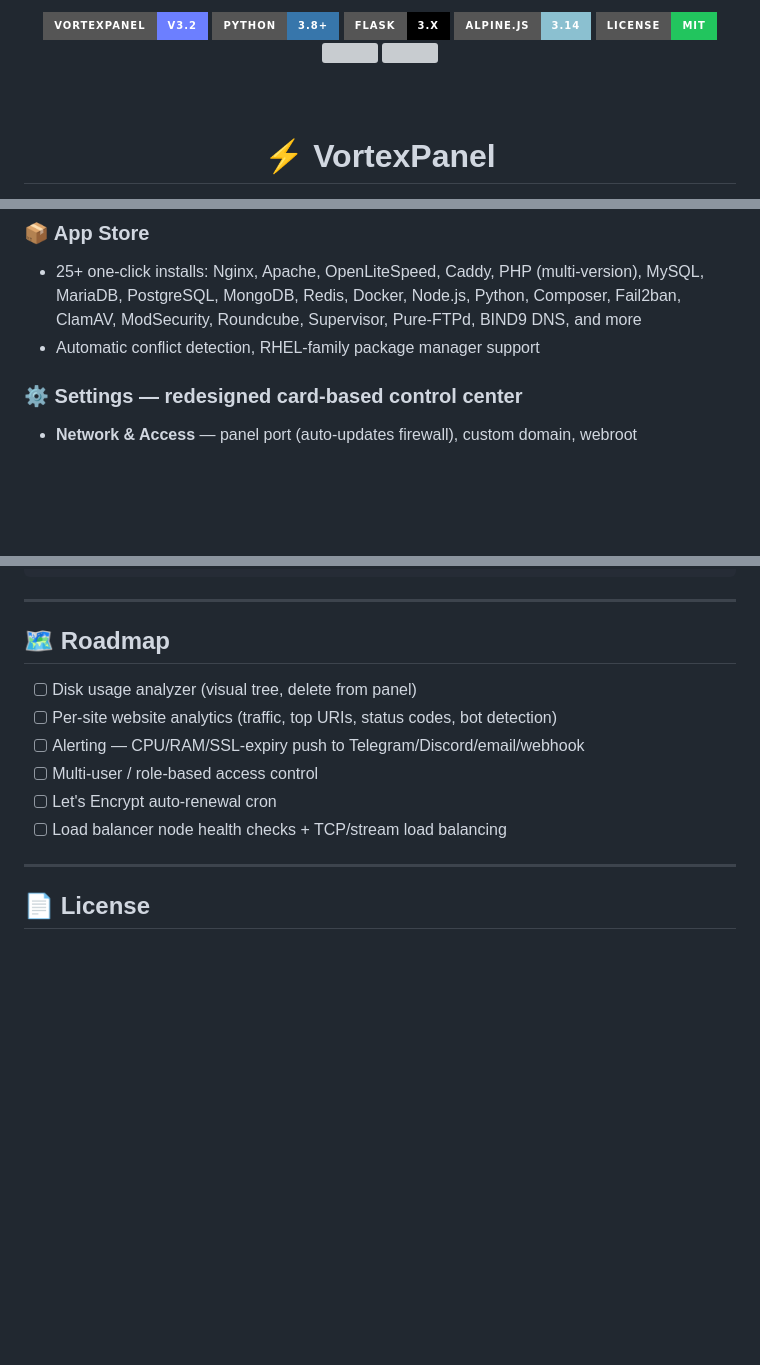
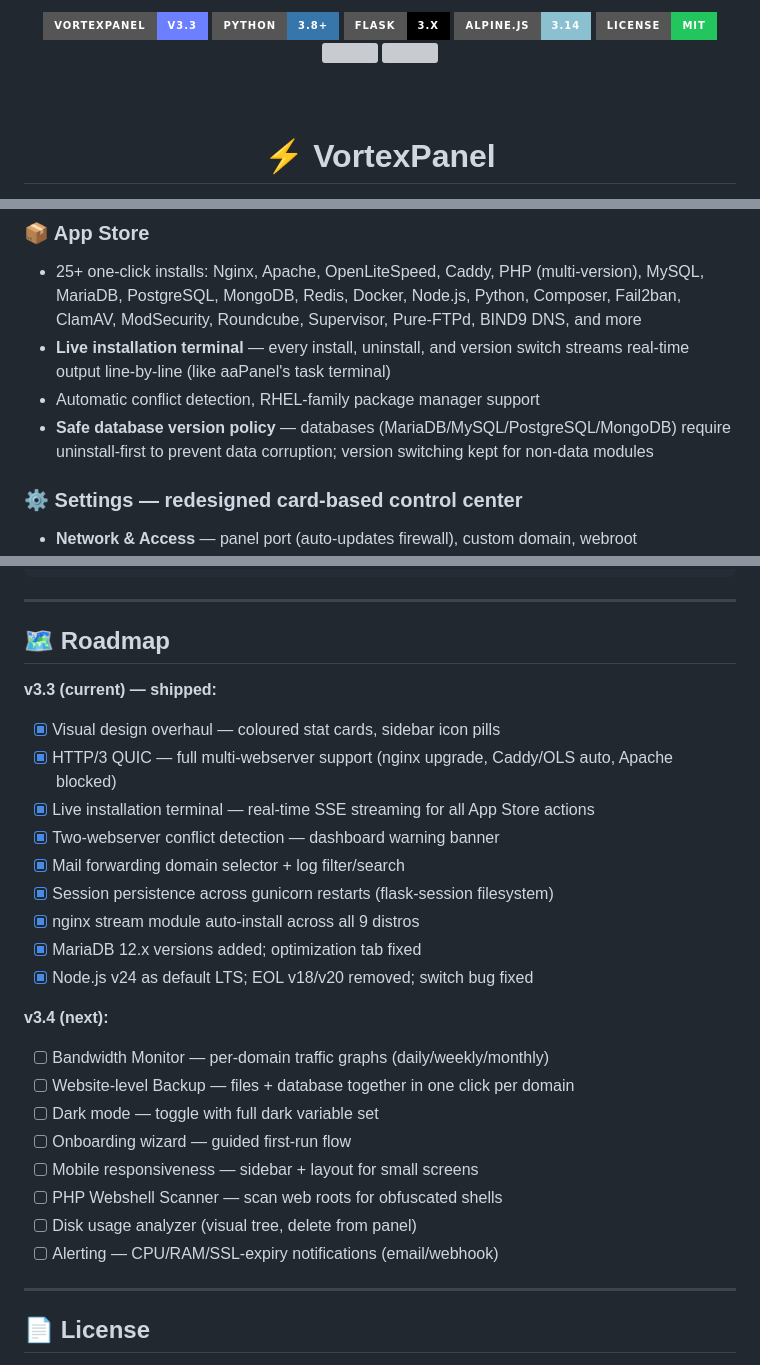
Before and after one commit to BrowserlessAPI/VortexPanel, a Markdown page: README.md, 3 parts joined by grey strips. GitHub-like rendering; badges without logos; blank space fills up the shorter version; grey boxes are pictures that could not be loaded.

Commit message:
docs: update README to v3.3.0 — badge, features, OS list, roadmap

```diff
--- a/README.md
+++ b/README.md
@@ -1,6 +1,6 @@
 <div align="center">
 
-<img src="https://img.shields.io/badge/VortexPanel-v3.2-6c7fff?style=for-the-badge&logo=lightning&logoColor=white" alt="VortexPanel v3.2">
+<img src="https://img.shields.io/badge/VortexPanel-v3.3-6c7fff?style=for-the-badge&logo=lightning&logoColor=white" alt="VortexPanel v3.3">
 <img src="https://img.shields.io/badge/Python-3.8+-3776ab?style=for-the-badge&logo=python&logoColor=white">
 <img src="https://img.shields.io/badge/Flask-3.x-000000?style=for-the-badge&logo=flask">
 <img src="https://img.shields.io/badge/Alpine.js-3.14-8bc0d0?style=for-the-badge">
@@ -85,7 +85,9 @@ Full WordPress lifecycle management — install, manage, secure, stage, back up
 
 ### 📦 App Store
 - 25+ one-click installs: Nginx, Apache, OpenLiteSpeed, Caddy, PHP (multi-version), MySQL, MariaDB, PostgreSQL, MongoDB, Redis, Docker, Node.js, Python, Composer, Fail2ban, ClamAV, ModSecurity, Roundcube, Supervisor, Pure-FTPd, BIND9 DNS, and more
+- **Live installation terminal** — every install, uninstall, and version switch streams real-time output line-by-line (like aaPanel's task terminal)
 - Automatic conflict detection, RHEL-family package manager support
+- **Safe database version policy** — databases (MariaDB/MySQL/PostgreSQL/MongoDB) require uninstall-first to prevent data corruption; version switching kept for non-data modules
 
 ### ⚙ Settings — redesigned card-based control center
 - **Network & Access** — panel port (auto-updates firewall), custom domain, webroot
@@ -178,12 +180,26 @@ python3 app.py   # runs on :8888
 
 ## 🗺 Roadmap
 
+**v3.3 (current) — shipped:**
+- [x] Visual design overhaul — coloured stat cards, sidebar icon pills
+- [x] HTTP/3 QUIC — full multi-webserver support (nginx upgrade, Caddy/OLS auto, Apache blocked)
+- [x] Live installation terminal — real-time SSE streaming for all App Store actions
+- [x] Two-webserver conflict detection — dashboard warning banner
+- [x] Mail forwarding domain selector + log filter/search
+- [x] Session persistence across gunicorn restarts (flask-session filesystem)
+- [x] nginx stream module auto-install across all 9 distros
+- [x] MariaDB 12.x versions added; optimization tab fixed
+- [x] Node.js v24 as default LTS; EOL v18/v20 removed; switch bug fixed
+
+**v3.4 (next):**
+- [ ] Bandwidth Monitor — per-domain traffic graphs (daily/weekly/monthly)
+- [ ] Website-level Backup — files + database together in one click per domain
+- [ ] Dark mode — toggle with full dark variable set
+- [ ] Onboarding wizard — guided first-run flow
+- [ ] Mobile responsiveness — sidebar + layout for small screens
+- [ ] PHP Webshell Scanner — scan web roots for obfuscated shells
 - [ ] Disk usage analyzer (visual tree, delete from panel)
-- [ ] Per-site website analytics (traffic, top URIs, status codes, bot detection)
-- [ ] Alerting — CPU/RAM/SSL-expiry push to Telegram/Discord/email/webhook
-- [ ] Multi-user / role-based access control
-- [ ] Let's Encrypt auto-renewal cron
-- [ ] Load balancer node health checks + TCP/stream load balancing
+- [ ] Alerting — CPU/RAM/SSL-expiry notifications (email/webhook)
 
 ---
 
```
Also changed, not shown: other parts of README.md (+1 -1 lines).
